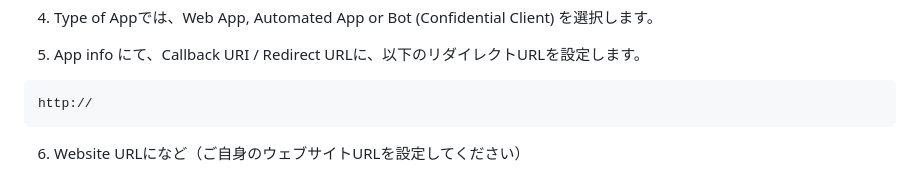
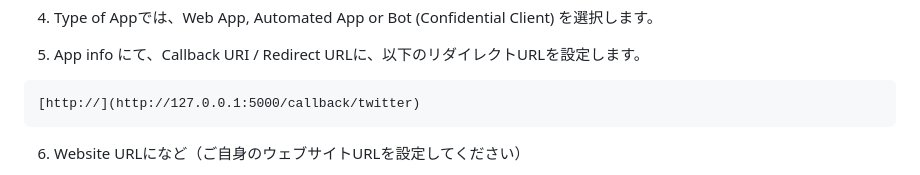
Before and after one commit to harut-11/Emotional, a Markdown page: README.md, the part around the change. Rendered like a GitHub page.

````diff
--- a/README.md
+++ b/README.md
@@ -57,7 +57,7 @@
 5. App info にて、Callback URI / Redirect URLに、以下のリダイレクトURLを設定します。
 
 ```
-http://
+[http://](http://127.0.0.1:5000/callback/twitter)
 ```
 
 6. Website URLになど（ご自身のウェブサイトURLを設定してください）
````
